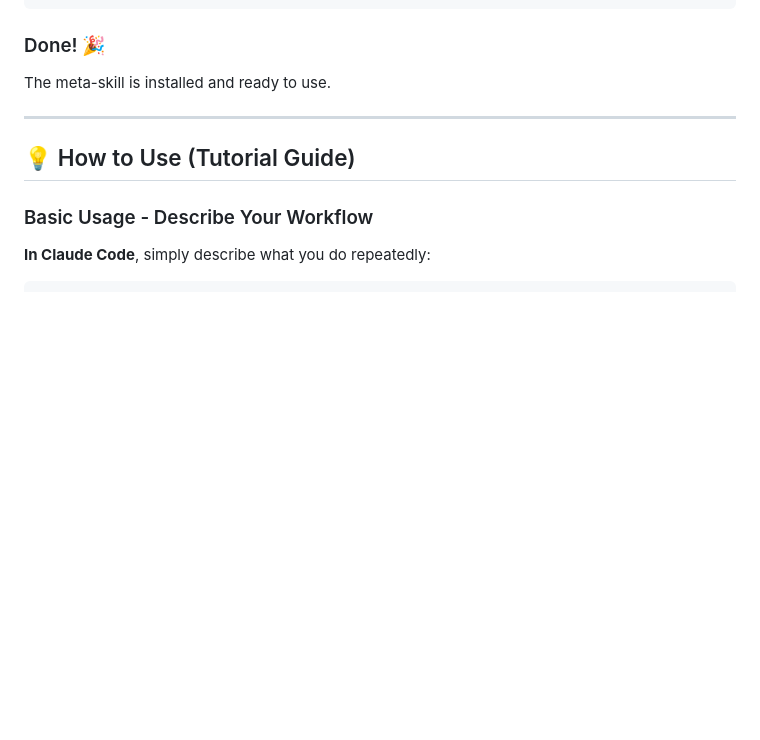
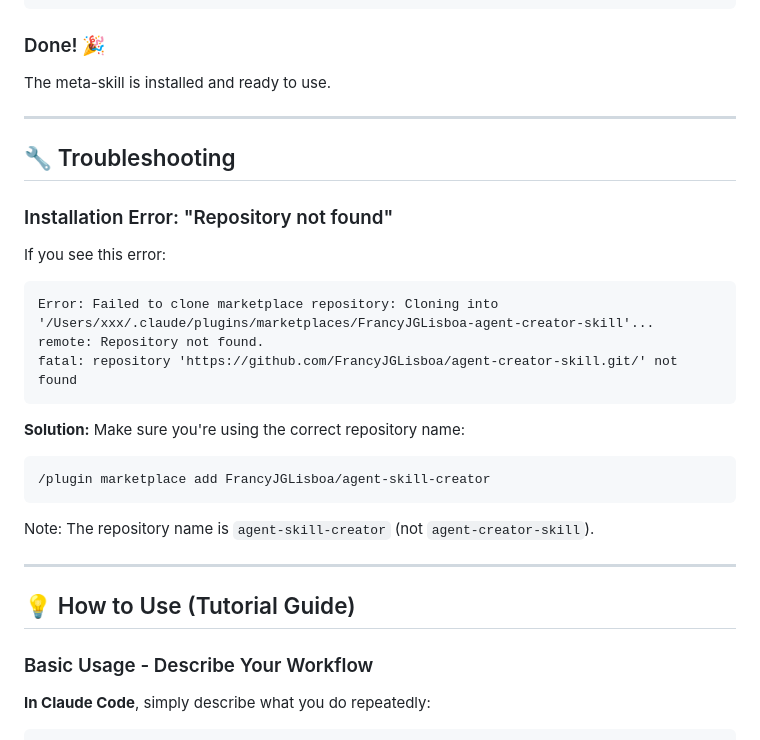
Before and after one commit to FrancyJGLisboa/agent-skill-creator, a Markdown page: README.md, the part around the change. GitHub-like rendering; blank space fills up the shorter version.

Commit message:
Add troubleshooting section for common installation error
Added a new troubleshooting section that explains the "Repository not found"
error and provides the correct installation command. This will help users
self-service common installation issues.

🤖 Generated with [Claude Code](https://claude.com/claude-code)

Co-Authored-By: Claude <noreply@anthropic.com>

````diff
--- a/README.md
+++ b/README.md
@@ -65,6 +65,28 @@ You should see:
 ### Done! 🎉
 
 The meta-skill is installed and ready to use.
+
+---
+
+## 🔧 Troubleshooting
+
+### Installation Error: "Repository not found"
+
+If you see this error:
+```
+Error: Failed to clone marketplace repository: Cloning into
+'/Users/xxx/.claude/plugins/marketplaces/FrancyJGLisboa-agent-creator-skill'...
+remote: Repository not found.
+fatal: repository 'https://github.com/FrancyJGLisboa/agent-creator-skill.git/' not found
+```
+
+**Solution:** Make sure you're using the correct repository name:
+
+```bash
+/plugin marketplace add FrancyJGLisboa/agent-skill-creator
+```
+
+Note: The repository name is `agent-skill-creator` (not `agent-creator-skill`).
 
 ---
 
````
